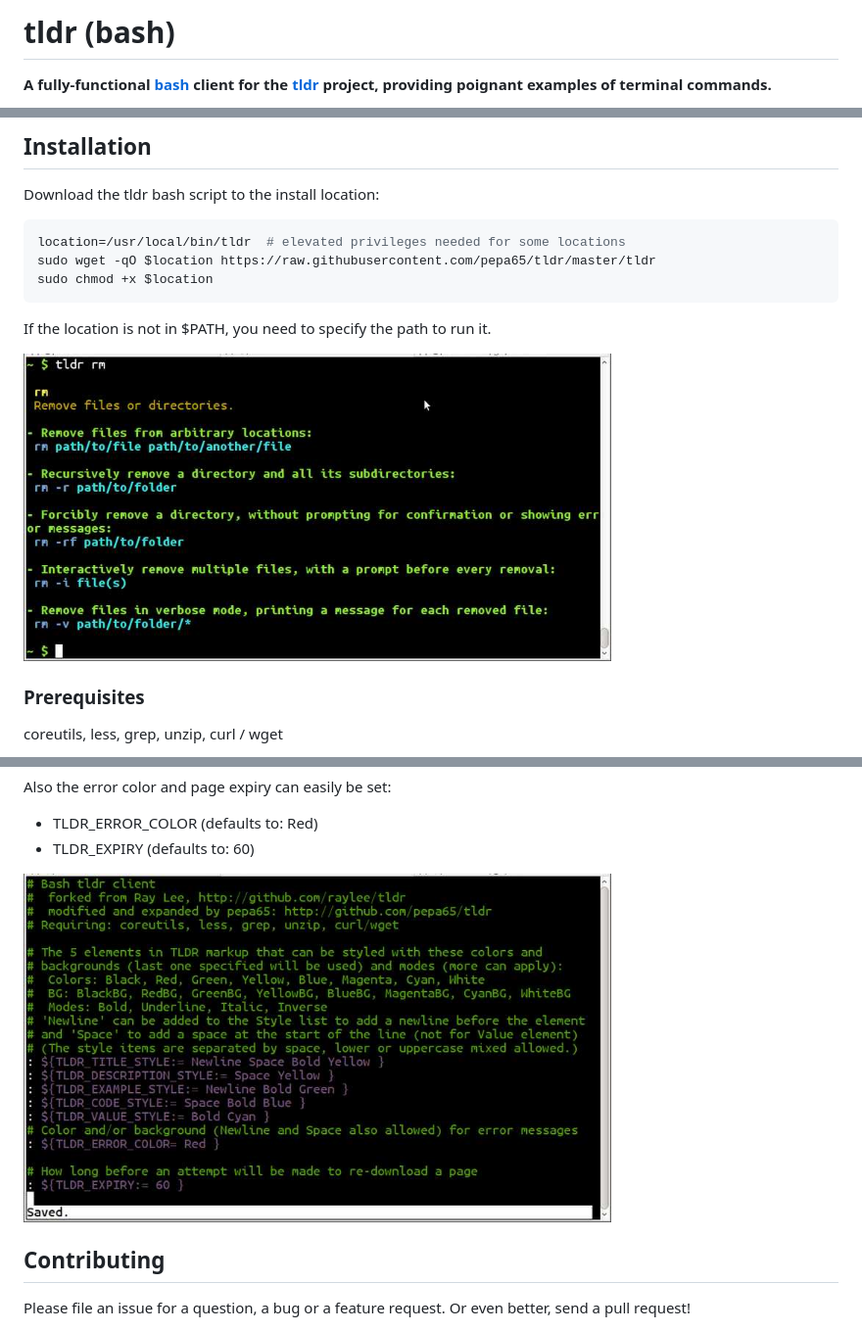
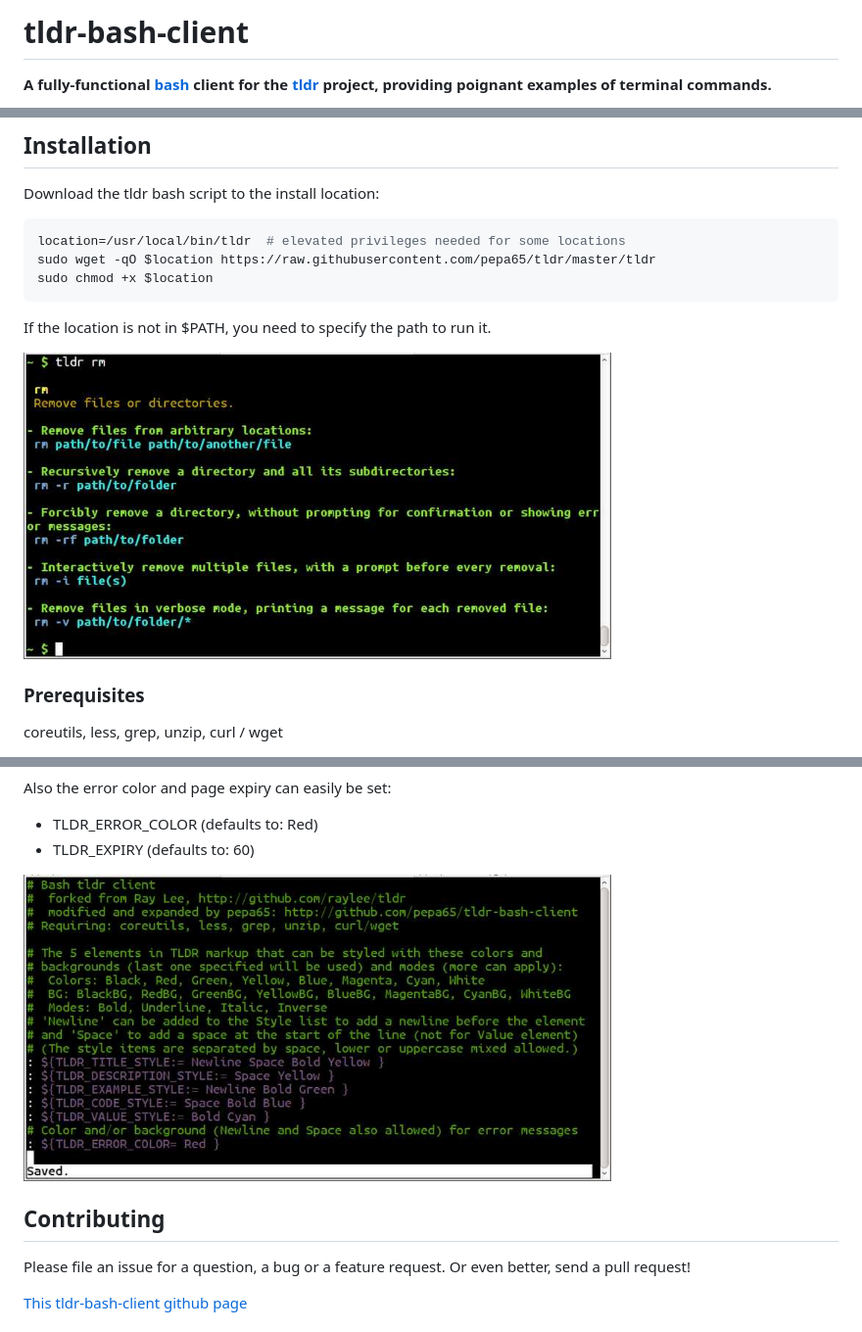
Before and after one commit to raylee/tldr-sh-client, a Markdown page: README.md, 3 parts joined by grey strips. Shown at 98% size. GitHub-like rendering; pictures changed too: tldr-customize.jpg, tldr-page.jpg.

Commit message:
Renamed repo, adapted readme and customize screenshot

```diff
--- a/README.md
+++ b/README.md
@@ -1,4 +1,4 @@
-# tldr (bash)
+# tldr-bash-client
 
 **A fully-functional [bash](https://tiswww.case.edu/php/chet/bash/bashtop.html)
 client for the [tldr](https://github.com/rprieto/tldr/) project, providing
@@ -45,6 +45,8 @@ Also the error color and page expiry can easily be set:
 Please file an issue for a question, a bug or a feature request.
 Or even better, send a pull request!
 
+[This tldr-bash-client github page](http://github.com/pepa65/tldr-bash-client "github.com/pepa65/tldr-bash-client")
+
 <img alt="tldr markdown screenshot" src="tldr-markdown.jpg" title="tldr markdown" width="600" />
 
 ### License
```
Also changed, not shown: 1 other file.
